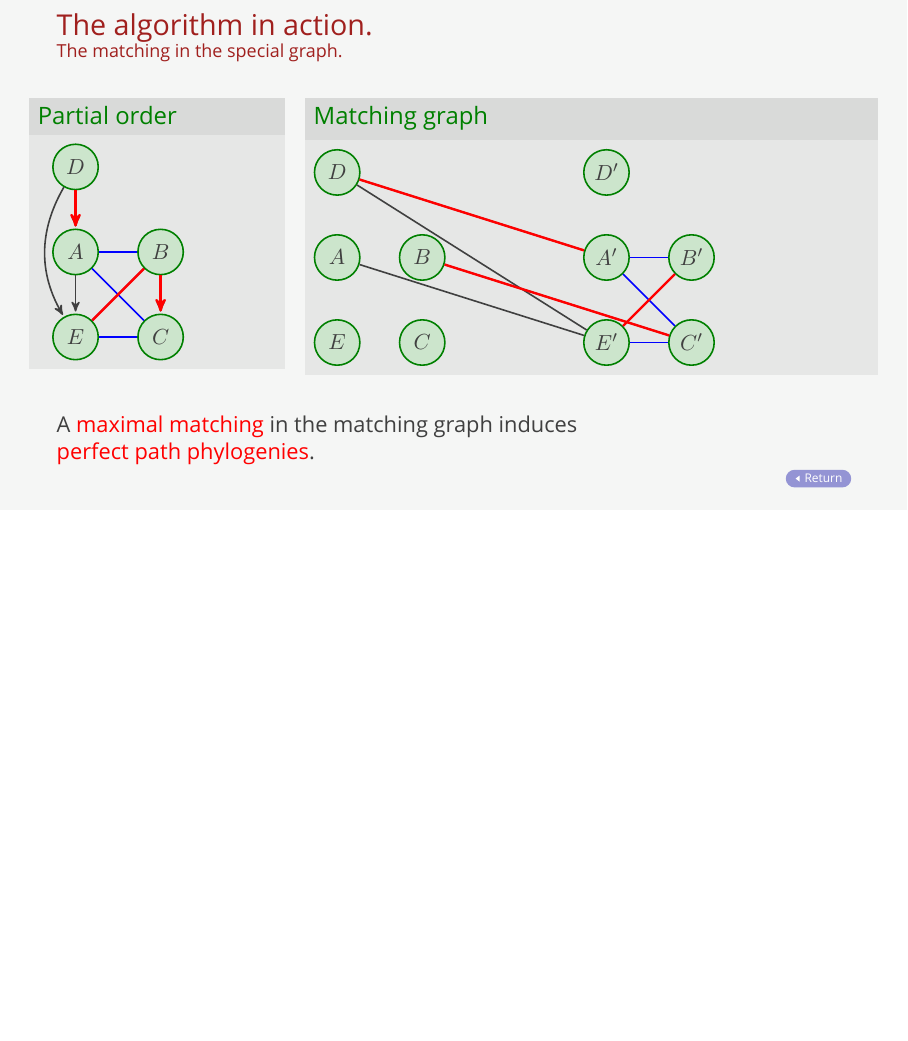
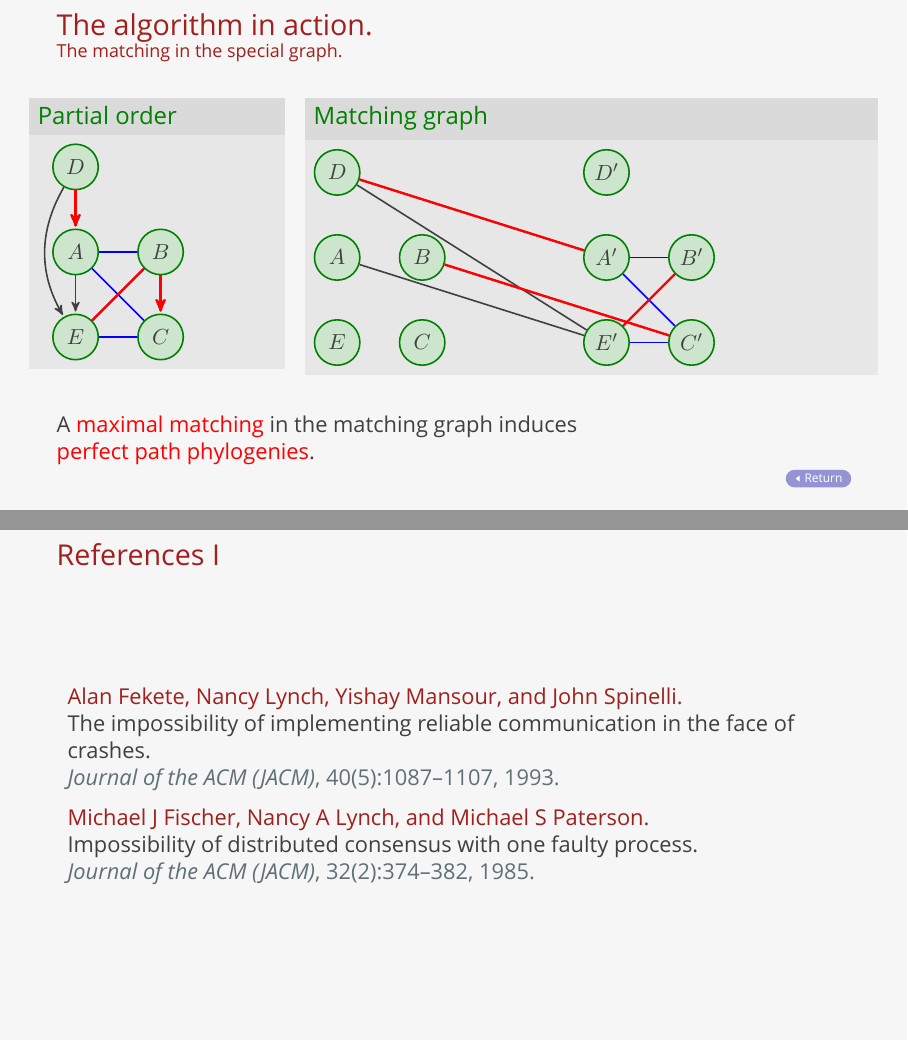
Before and after one commit to igankevich/SaintPetersburg, LaTeX slides (example.tex, which reads beamercolorthemeSaintPetersburg.sty, beamerthemeSaintPetersburg.sty, refs.bib): page 36 of 36 before the commit and pages 36 and 37 of 37 after it, the two joined at a grey line, the shorter picture padded with empty space. Compiled offline with XeLaTeX; a missing font is replaced by an installed copy or a similar font.

Commit message:
Add bibliography style.

```diff
--- a/beamercolorthemeSaintPetersburg.sty
+++ b/beamercolorthemeSaintPetersburg.sty
@@ -11,8 +11,8 @@
 \definecolor{spbuWhiteRed3}{RGB}{255,160,160}
 \definecolor{spbuRed}{RGB}{200,40,40}
 
-%\definecolor{spbuDarkGray}{HTML}{5F7177}
 \definecolor{spbuDarkGray}{HTML}{404040}
+\definecolor{spbuDarkGray2}{HTML}{5F7177}
 
 \setbeamercolor{normal text}{fg=spbuDarkGray,bg=spbuWhite1}
 \setbeamercolor{frametitle}{bg=spbuWhite1,fg=spbuTerracotta}
@@ -43,6 +43,6 @@
 % bibliography items
 \setbeamercolor{bibliography item}{parent=normal text}
 \setbeamercolor*{bibliography entry title}{parent=normal text}
-\setbeamercolor*{bibliography entry author}{parent=normal text}
-\setbeamercolor*{bibliography entry journal}{parent=normal text}
+\setbeamercolor*{bibliography entry author}{parent=frametitle}
+\setbeamercolor*{bibliography entry location}{parent=normal text,fg=spbuDarkGray2}
 \setbeamercolor*{bibliography entry note}{parent=normal text}
--- a/beamerthemeSaintPetersburg.sty
+++ b/beamerthemeSaintPetersburg.sty
@@ -152,6 +152,9 @@
 }
 \setbeamertemplate{theorem end}{\end{\inserttheoremblockenv}}
 
+% remove bibliography item marker
+\setbeamertemplate{bibliography item}{}
+
 % color theme
 \usecolortheme{SaintPetersburg}
 
--- a/example.tex
+++ b/example.tex
@@ -829,4 +829,11 @@
   \hfill\hyperlink{return}{\beamerreturnbutton{Return}}
 \end{frame}
 
+\begin{frame}[allowframebreaks]
+	\frametitle{References}
+	\nocite*{}
+	\bibliographystyle{plain}
+	\bibliography{refs}
+\end{frame}
+
 \end{document}
--- /dev/null
+++ b/refs.bib
@@ -0,0 +1,7 @@
+@article{fischer1985impossibility,
+  title={Impossibility of distributed consensus with one faulty process},
+  author={Fischer, Michael J and Lynch, Nancy A and Paterson, Michael S},
+  journal={Journal of the ACM (JACM)},
+  volume={32},
+  number={2},
+  pages={374--382},
@@ -0,0 +14 @@
+  author={Fekete, Alan and Lynch, Nancy and Mansour, Yishay and Spinelli, John},
@@ -0,0 +18,4 @@
+  pages={1087--1107},
+  year={1993},
+  publisher={ACM}
+}
```
Also changed, not shown: Makefile, refs.bib (9 more changed lines).
